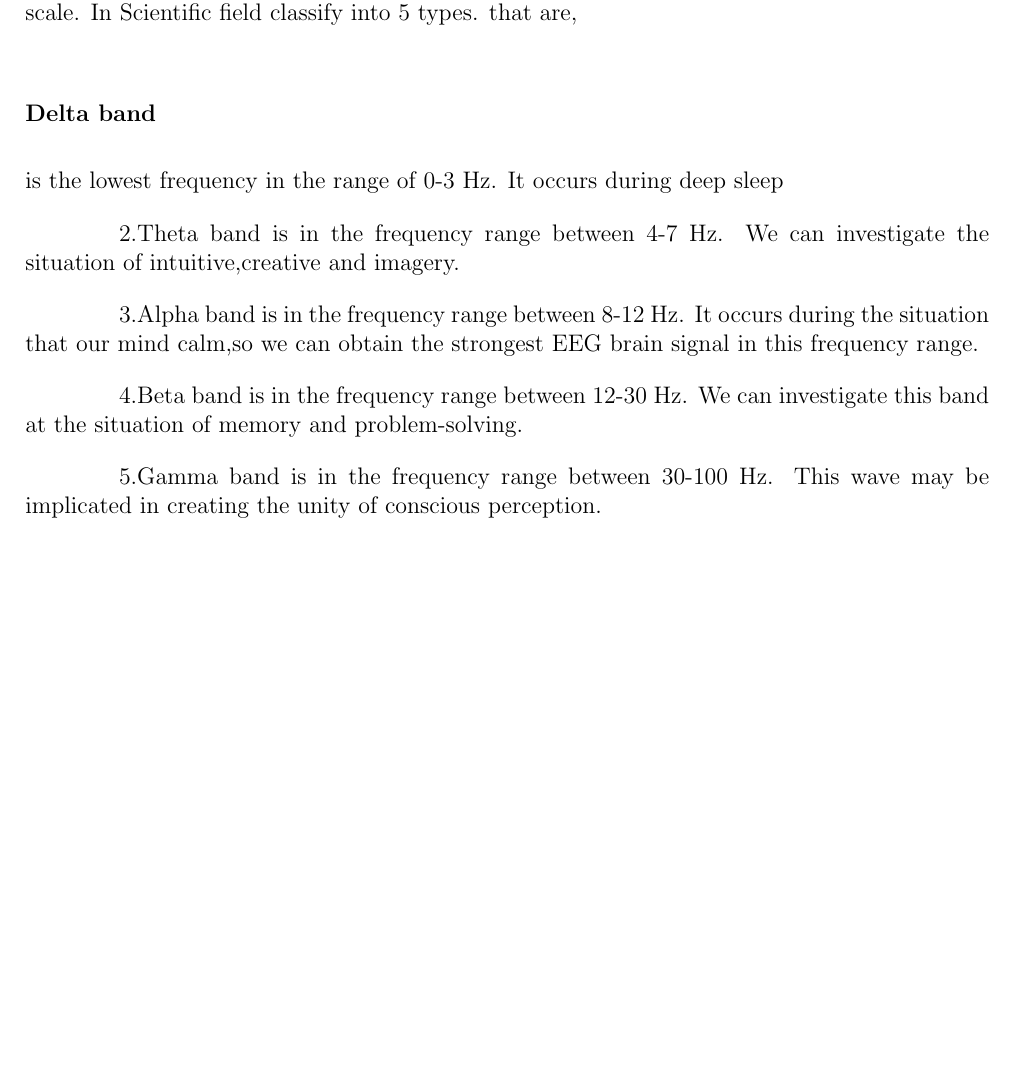
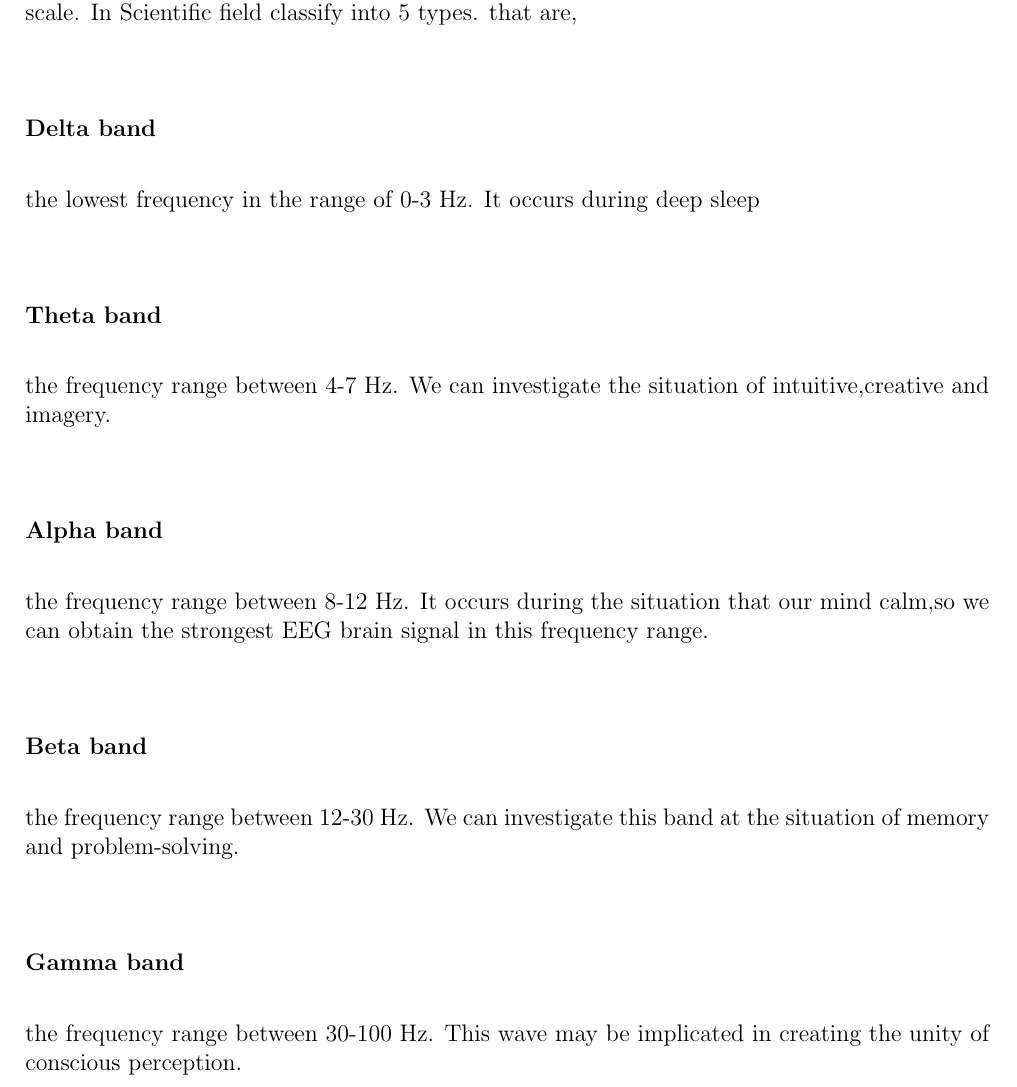
Before and after one commit to ioscarhunter/paper4, a LaTeX thesis (thesis.tex, which reads chapter3/background.tex): part of page 21 of 32 before the commit and part of page 21 of 33 after it, cut so that both start at the same text, the shorter picture padded with empty space. Compiled offline with pdfLaTeX; a LaTeX package or settings file that is missing is left out.

Commit message:
txs auto checkin

```diff
--- a/chapter3/background.tex
+++ b/chapter3/background.tex
@@ -115,15 +115,15 @@ The function f(x) is defined by:
 \subsection{EEG band}
 \hspace{1.5cm}EEG band determined as a fixed range of wave frequency and amplitudes over a time scale. In Scientific field classify into 5 types. that are,
 
-\subsubsection{Delta band} is the lowest frequency in the range of 0-3 Hz. It occurs during deep sleep
+\subsubsection{Delta band} the lowest frequency in the range of 0-3 Hz. It occurs during deep sleep
 
-2.Theta band is in the frequency range between 4-7 Hz. We can investigate the situation of intuitive,creative and imagery.
+\subsubsection{Theta band} the frequency range between 4-7 Hz. We can investigate the situation of intuitive,creative and imagery.
 
-3.Alpha band is in the frequency range between 8-12 Hz. It occurs during the situation that our mind calm,so we can obtain the strongest EEG brain signal in this frequency range.
+\subsubsection{Alpha band} the frequency range between 8-12 Hz. It occurs during the situation that our mind calm,so we can obtain the strongest EEG brain signal in this frequency range.
 
-4.Beta band is in the frequency range between 12-30 Hz. We can investigate this band at the situation of memory and problem-solving.
+\subsubsection{Beta band} the frequency range between 12-30 Hz. We can investigate this band at the situation of memory and problem-solving.
 
-5.Gamma band is in the frequency range between 30-100 Hz. This wave may be implicated in creating the unity of conscious perception.
+\subsubsection{Gamma band}the frequency range between 30-100 Hz. This wave may be implicated in creating the unity of conscious perception.
 
 \subsection{Fourier transform}
 The Fourier transform is the mathematical model which uses to transform from the time signal into the frequency domain.
```
